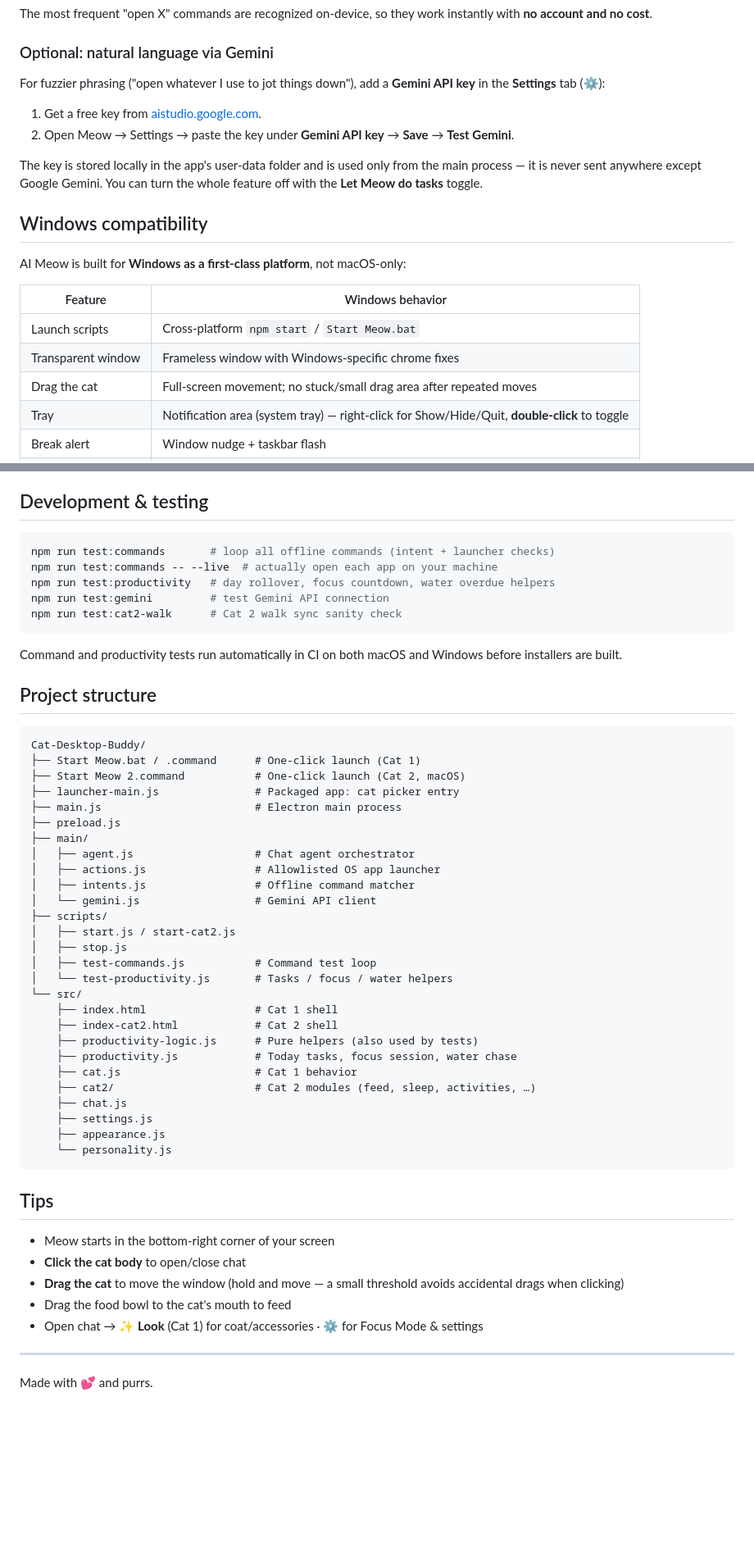
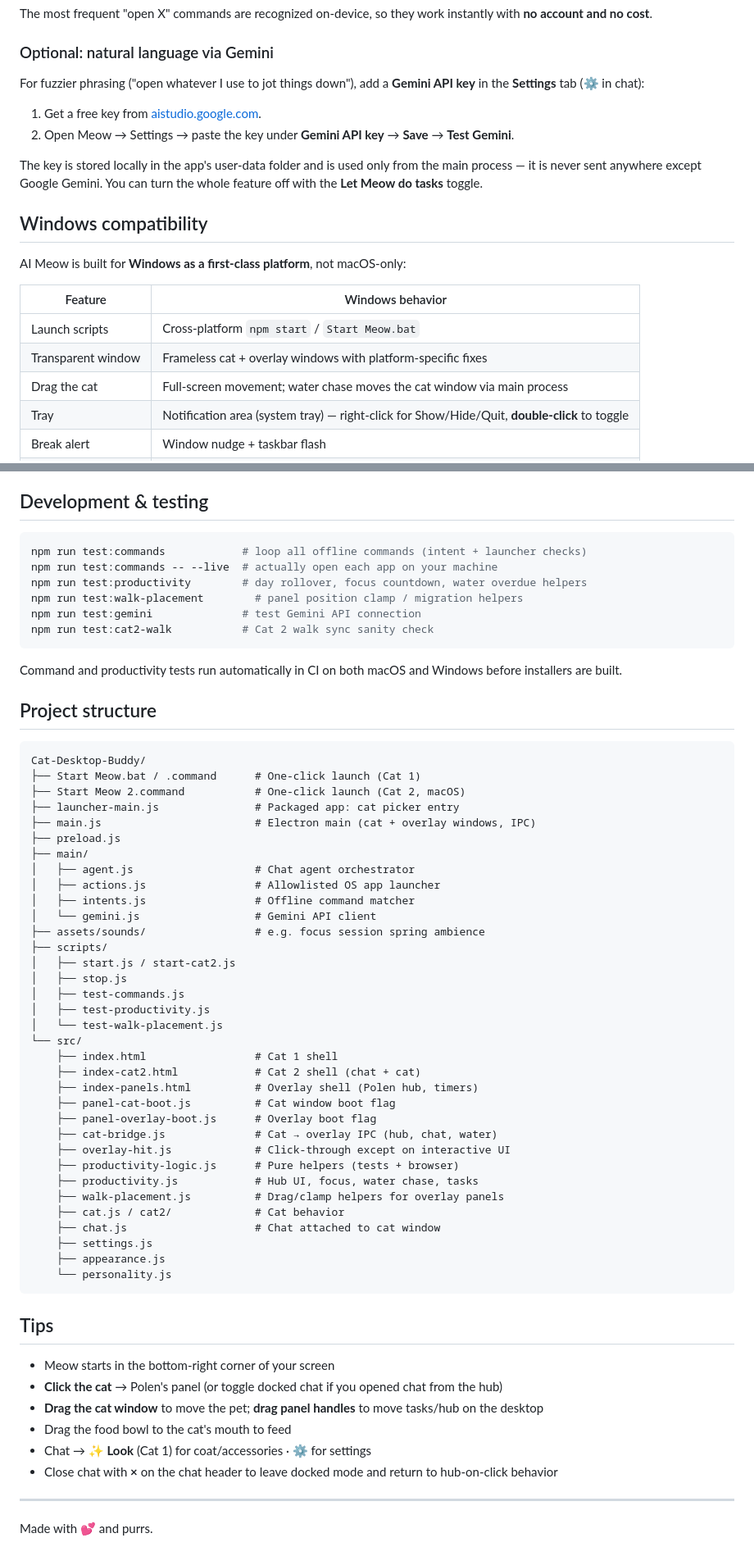
Before and after one commit to AkhanshaSen/Cat-Desktop-Buddy, a Markdown page: README.md, 2 parts joined by grey strips. Shown at 82% size. Rendered like a GitHub page; blank space fills up the shorter version.

````diff
--- a/README.md
+++ b/README.md
@@ -112,7 +134,7 @@ The most frequent "open X" commands are recognized on-device, so they work insta
 
 ### Optional: natural language via Gemini
 
-For fuzzier phrasing ("open whatever I use to jot things down"), add a **Gemini API key** in the **Settings** tab (⚙):
+For fuzzier phrasing ("open whatever I use to jot things down"), add a **Gemini API key** in the **Settings** tab (⚙ in chat):
 
 1. Get a free key from [aistudio.google.com](https://aistudio.google.com).
 2. Open Meow → Settings → paste the key under **Gemini API key** → **Save** → **Test Gemini**.
@@ -126,8 +148,8 @@ AI Meow is built for **Windows as a first-class platform**, not macOS-only:
 | Feature | Windows behavior |
 |---------|------------------|
 | Launch scripts | Cross-platform `npm start` / `Start Meow.bat` |
-| Transparent window | Frameless window with Windows-specific chrome fixes |
-| Drag the cat | Full-screen movement; no stuck/small drag area after repeated moves |
+| Transparent window | Frameless cat + overlay windows with platform-specific fixes |
+| Drag the cat | Full-screen movement; water chase moves the cat window via main process |
 | Tray | Notification area (system tray) — right-click for Show/Hide/Quit, **double-click** to toggle |
 | Break alert | Window nudge + taskbar flash |
 | Stop script | PowerShell-based process kill via `npm run stop` |
@@ -247,11 +277,12 @@ The picker appears **every time** the app starts so you can switch cats whenever
 ## Development & testing
 
 ```bash
-npm run test:commands       # loop all offline commands (intent + launcher checks)
+npm run test:commands            # loop all offline commands (intent + launcher checks)
 npm run test:commands -- --live  # actually open each app on your machine
-npm run test:productivity   # day rollover, focus countdown, water overdue helpers
-npm run test:gemini         # test Gemini API connection
-npm run test:cat2-walk      # Cat 2 walk sync sanity check
+npm run test:productivity        # day rollover, focus countdown, water overdue helpers
+npm run test:walk-placement        # panel position clamp / migration helpers
+npm run test:gemini              # test Gemini API connection
+npm run test:cat2-walk           # Cat 2 walk sync sanity check
 ```
 
 Command and productivity tests run automatically in CI on both macOS and Windows before installers are built.
@@ -263,26 +294,33 @@ Cat-Desktop-Buddy/
 ├── Start Meow.bat / .command      # One-click launch (Cat 1)
 ├── Start Meow 2.command           # One-click launch (Cat 2, macOS)
 ├── launcher-main.js               # Packaged app: cat picker entry
-├── main.js                        # Electron main process
+├── main.js                        # Electron main (cat + overlay windows, IPC)
 ├── preload.js
 ├── main/
 │   ├── agent.js                   # Chat agent orchestrator
 │   ├── actions.js                 # Allowlisted OS app launcher
 │   ├── intents.js                 # Offline command matcher
 │   └── gemini.js                  # Gemini API client
+├── assets/sounds/                 # e.g. focus session spring ambience
 ├── scripts/
 │   ├── start.js / start-cat2.js
 │   ├── stop.js
-│   ├── test-commands.js           # Command test loop
-│   └── test-productivity.js       # Tasks / focus / water helpers
+│   ├── test-commands.js
+│   ├── test-productivity.js
+│   └── test-walk-placement.js
 └── src/
     ├── index.html                 # Cat 1 shell
-    ├── index-cat2.html            # Cat 2 shell
-    ├── productivity-logic.js      # Pure helpers (also used by tests)
-    ├── productivity.js            # Today tasks, focus session, water chase
-    ├── cat.js                     # Cat 1 behavior
-    ├── cat2/                      # Cat 2 modules (feed, sleep, activities, …)
-    ├── chat.js
+    ├── index-cat2.html            # Cat 2 shell (chat + cat)
+    ├── index-panels.html          # Overlay shell (Polen hub, timers)
+    ├── panel-cat-boot.js          # Cat window boot flag
+    ├── panel-overlay-boot.js      # Overlay boot flag
+    ├── cat-bridge.js              # Cat → overlay IPC (hub, chat, water)
+    ├── overlay-hit.js             # Click-through except on interactive UI
+    ├── productivity-logic.js      # Pure helpers (tests + browser)
+    ├── productivity.js            # Hub UI, focus, water chase, tasks
+    ├── walk-placement.js          # Drag/clamp helpers for overlay panels
+    ├── cat.js / cat2/             # Cat behavior
+    ├── chat.js                    # Chat attached to cat window
     ├── settings.js
     ├── appearance.js
     └── personality.js
@@ -291,10 +329,11 @@ Cat-Desktop-Buddy/
 ## Tips
 
 - Meow starts in the bottom-right corner of your screen
-- **Click the cat body** to open/close chat
-- **Drag the cat** to move the window (hold and move — a small threshold avoids accidental drags when clicking)
+- **Click the cat** → Polen's panel (or toggle docked chat if you opened chat from the hub)
+- **Drag the cat window** to move the pet; **drag panel handles** to move tasks/hub on the desktop
 - Drag the food bowl to the cat's mouth to feed
-- Open chat → **✨ Look** (Cat 1) for coat/accessories · **⚙** for Focus Mode & settings
+- Chat → **✨ Look** (Cat 1) for coat/accessories · **⚙** for settings
+- Close chat with **×** on the chat header to leave docked mode and return to hub-on-click behavior
 
 ---
 
````
Also changed, not shown: other parts of README.md (+44 -14 lines).
